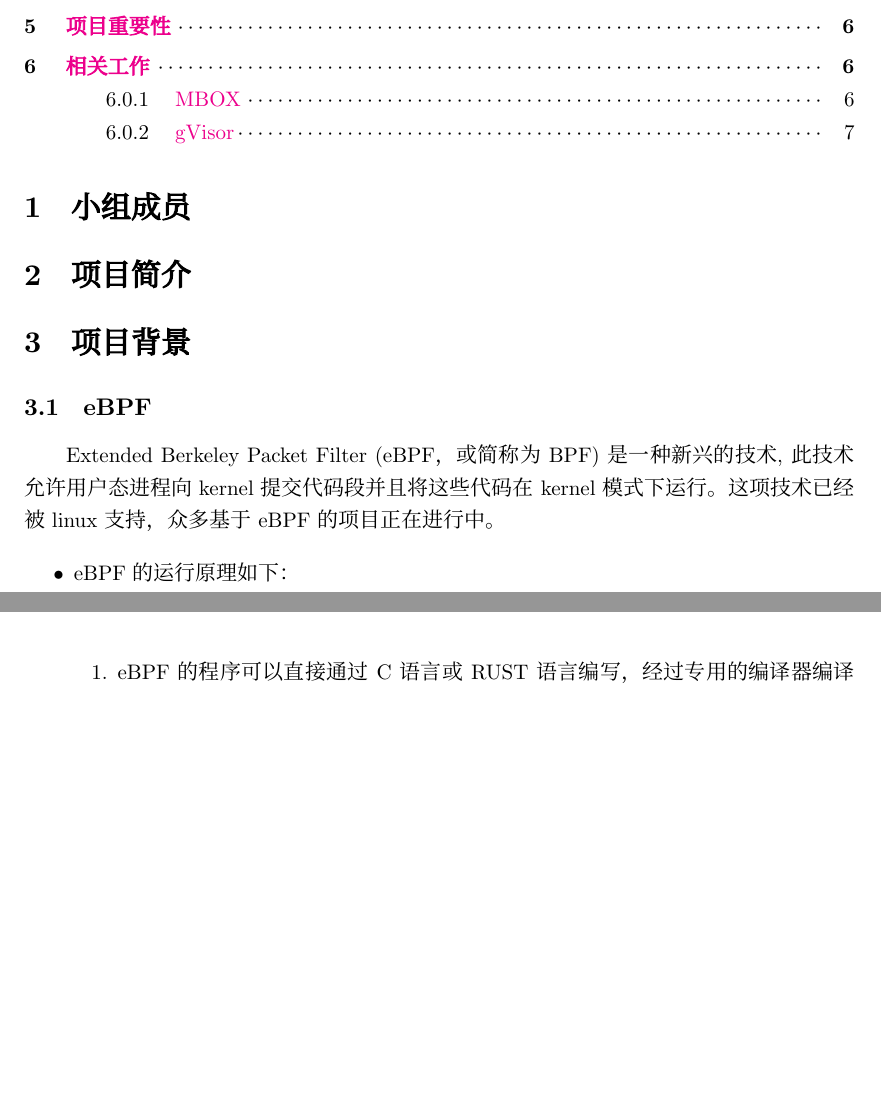
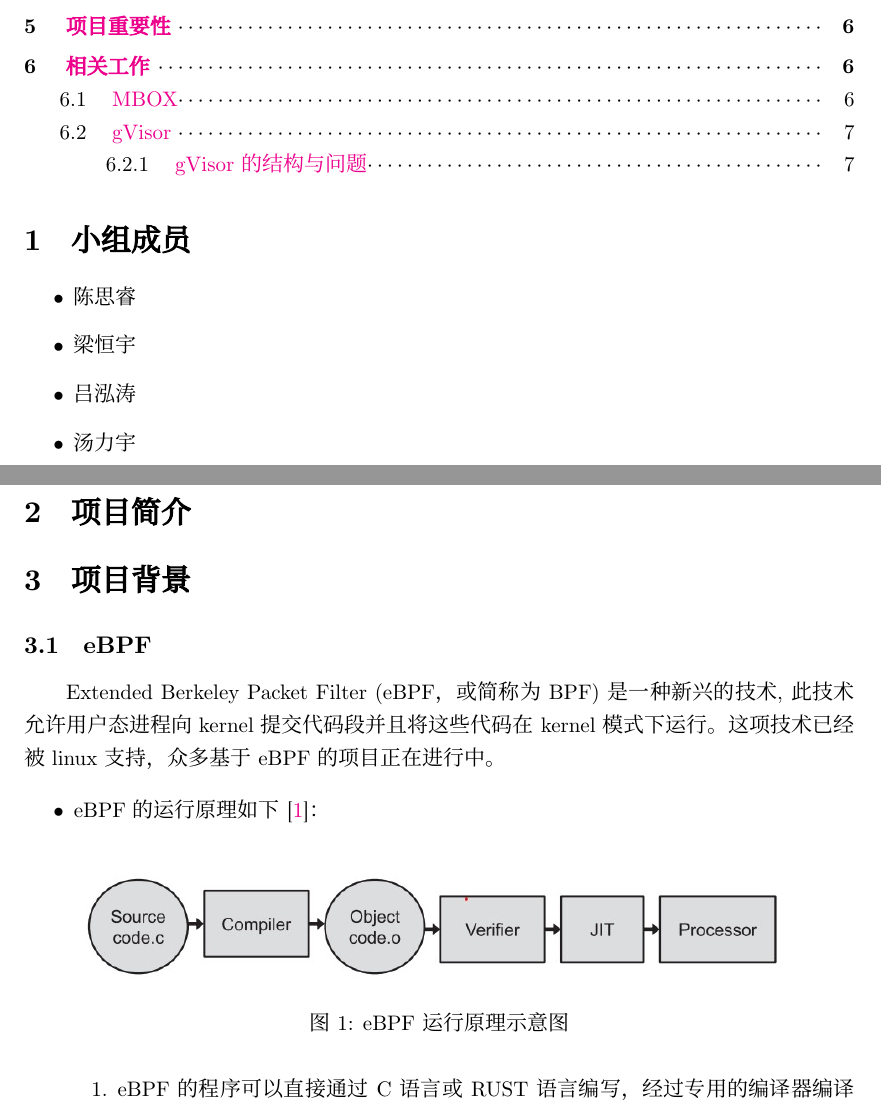
Before and after one commit to OSH-2021/x-sBPF, a LaTeX document (research/LiangHengyu/report.tex): two parts of pages 1 and 2 of 8 before the commit and two parts of pages 1 and 2 of 9 after it, joined at a grey line, cut so that both start at the same text, the shorter picture padded with empty space. Compiled offline with XeLaTeX; a missing font is replaced by an installed copy or a similar font.

Commit message:
报告的细微修改

```diff
--- a/research/LiangHengyu/report.tex
+++ b/research/LiangHengyu/report.tex
@@ -111,6 +111,13 @@
 
 \section{小组成员}
 
+\begin{itemize}
+    \item 陈思睿
+    \item 梁恒宇
+    \item 吕泓涛
+    \item 汤力宇
+\end{itemize}
+
 \section{项目简介}
 
 \section{项目背景}
@@ -124,9 +131,12 @@
 
 \begin{itemize}
     %%%%%%%%%%%%%%%% 给下面这段配个图 pic_1.jpg %%%%%%%%%%%%%%%%%%%%%%%%%%%%%%%%%%%%%%%
-    \item eBPF的运行原理如下：
-    % 引用 Fast Packet Processing with eBPF and XDP: Concepts, Code, Challenges, and Applications
-    % https://www.researchgate.net/profile/Marcos-Vieira/publication/339084847_Fast_Packet_Processing_with_eBPF_and_XDP_Concepts_Code_Challenges_and_Applications/links/5e4145f592851c7f7f2c28eb/Fast-Packet-Processing-with-eBPF-and-XDP-Concepts-Code-Challenges-and-Applications.pdf
+    \item eBPF的运行原理如下\cite{vieira2020fast}：
+    \begin{figure}[H]
+        \centering
+        \includegraphics[width=0.9\columnwidth]{../LvHongtao/pic_1.jpg}
+        \caption{eBPF运行原理示意图}
+    \end{figure}
     \begin{enumerate}
         \item eBPF的程序可以直接通过C语言或RUST语言编写，
         经过专用的编译器编译成BPF字节码（bytecode）并提交给Verifier审核
```
Also changed, not shown: research/paper.bib (+10 -0 lines), research/LiangHengyu/report.tex (11 more changed lines).
